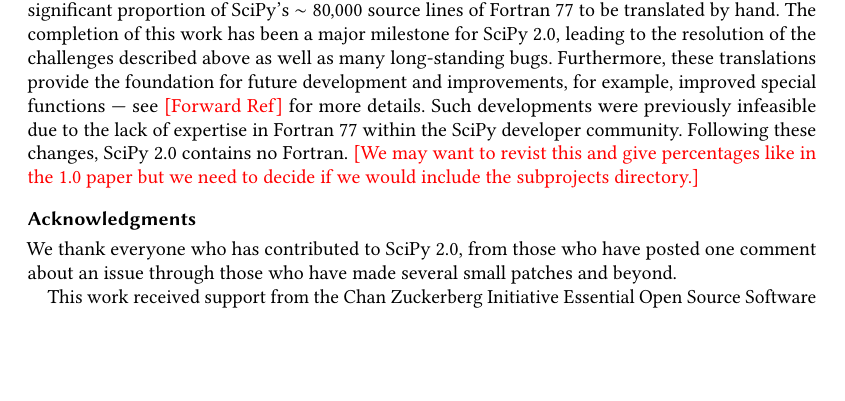
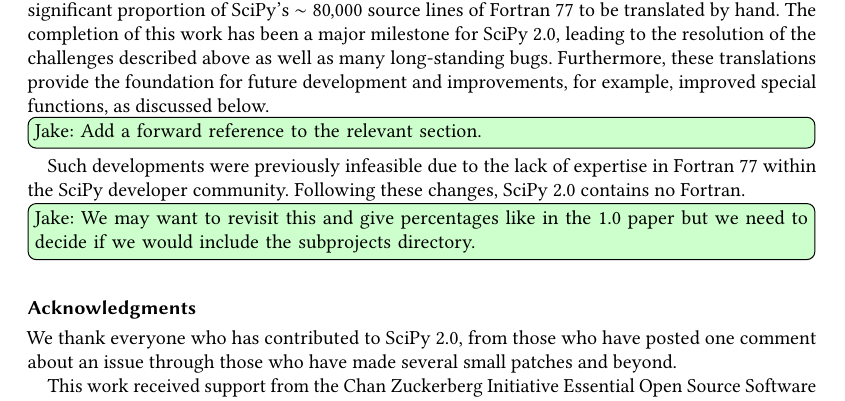
Before and after one commit to scipy/scipy-articles, a LaTeX paper (scipy-2.0/src/paper.tex): part of page 2 of 4, cut so that both start at the same text, the shorter picture padded with empty space. Compiled offline with pdfLaTeX.

Commit message:
use todonotes package (#289)

```diff
--- a/scipy-2.0/src/paper.tex
+++ b/scipy-2.0/src/paper.tex
@@ -1,4 +1,6 @@
 \documentclass[acmsmall]{acmart}
+\usepackage{todonotes}
+
 \setcopyright{acmlicensed}
 \copyrightyear{2018}
 \acmYear{2018}
@@ -10,7 +12,7 @@
 \acmArticle{111}
 \acmMonth{8}
 
-\newcommand{\todo}[1]{\textcolor{red}{[#1]}}
+\newcommand{\jake}[1]{\todo[inline, backgroundcolor=green!20!white]{Jake:~#1}}
 
 \begin{document}
 
@@ -151,10 +153,16 @@
 $\sim80{,}000$ source lines of Fortran 77 to be translated by hand. The completion of this work has been a major milestone for
 SciPy 2.0, leading to the resolution of the challenges described above as well as many
 long-standing bugs. Furthermore, these translations provide the foundation for
-future development and improvements, for example, improved special functions ---
-see \todo{Forward Ref} for more details. Such developments were previously infeasible
+future development and improvements, for example, improved special functions, as
+discussed below.
+
+\jake{Add a forward reference to the relevant section.}
+
+Such developments were previously infeasible
 due to the lack of expertise in Fortran 77 within the SciPy developer community.
-Following these changes, SciPy 2.0 contains no Fortran. \todo{We may want to revist
+Following these changes, SciPy 2.0 contains no Fortran.
+
+\jake{We may want to revisit
 this and give percentages like in the 1.0 paper but we need to decide if we would
 include the subprojects directory.}
 
```
